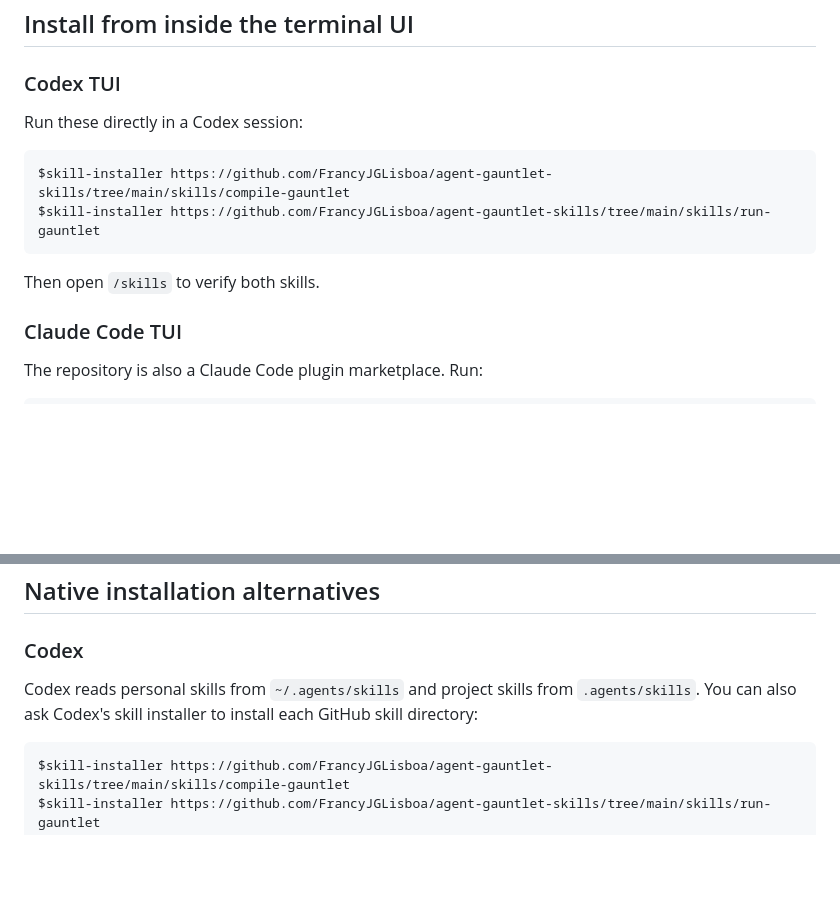
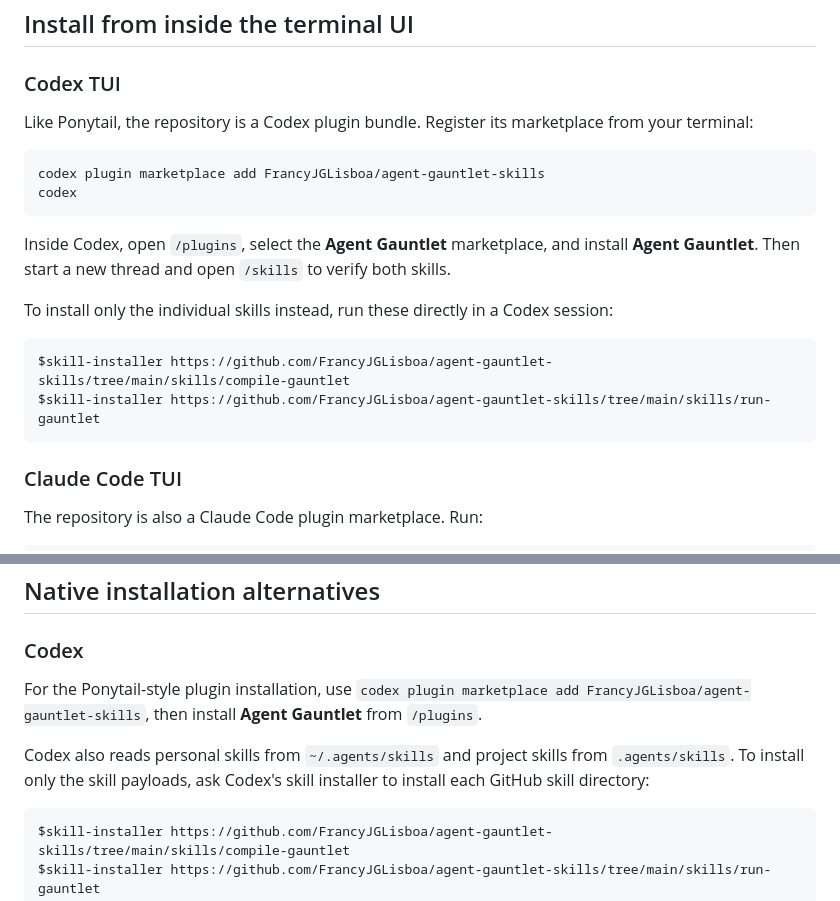
Before and after one commit to FrancyJGLisboa/agent-gauntlet-skills, a Markdown page: README.md, 2 parts joined by grey strips. GitHub-like rendering; blank space fills up the shorter version.

Commit message:
Document Ponytail-style Codex plugin installation

````diff
--- a/README.md
+++ b/README.md
@@ -15,14 +15,21 @@ vague request -> compile-gauntlet -> .gauntlet/ pack -> run-gauntlet -> verified
 
 ### Codex TUI
 
-Run these directly in a Codex session:
+Like Ponytail, the repository is a Codex plugin bundle. Register its marketplace from your terminal:
+
+```bash
+codex plugin marketplace add FrancyJGLisboa/agent-gauntlet-skills
+codex
+```
+
+Inside Codex, open `/plugins`, select the **Agent Gauntlet** marketplace, and install **Agent Gauntlet**. Then start a new thread and open `/skills` to verify both skills.
+
+To install only the individual skills instead, run these directly in a Codex session:
 
 ```text
 $skill-installer https://github.com/FrancyJGLisboa/agent-gauntlet-skills/tree/main/skills/compile-gauntlet
 $skill-installer https://github.com/FrancyJGLisboa/agent-gauntlet-skills/tree/main/skills/run-gauntlet
 ```
-
-Then open `/skills` to verify both skills.
 
 ### Claude Code TUI
 
@@ -102,7 +109,9 @@ Use `-Platform codex`, `claude`, or `copilot` for one tool. Use `-Project C:\pat
 
 ### Codex
 
-Codex reads personal skills from `~/.agents/skills` and project skills from `.agents/skills`. You can also ask Codex's skill installer to install each GitHub skill directory:
+For the Ponytail-style plugin installation, use `codex plugin marketplace add FrancyJGLisboa/agent-gauntlet-skills`, then install **Agent Gauntlet** from `/plugins`.
+
+Codex also reads personal skills from `~/.agents/skills` and project skills from `.agents/skills`. To install only the skill payloads, ask Codex's skill installer to install each GitHub skill directory:
 
 ```text
 $skill-installer https://github.com/FrancyJGLisboa/agent-gauntlet-skills/tree/main/skills/compile-gauntlet
````
